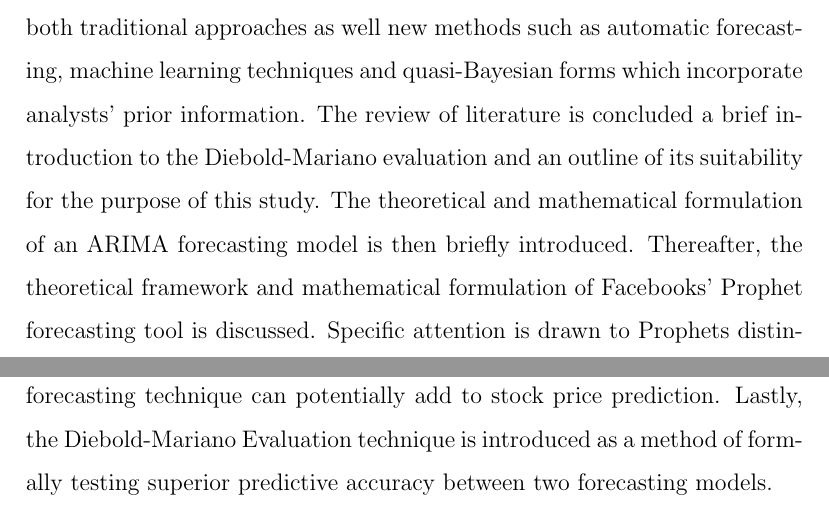
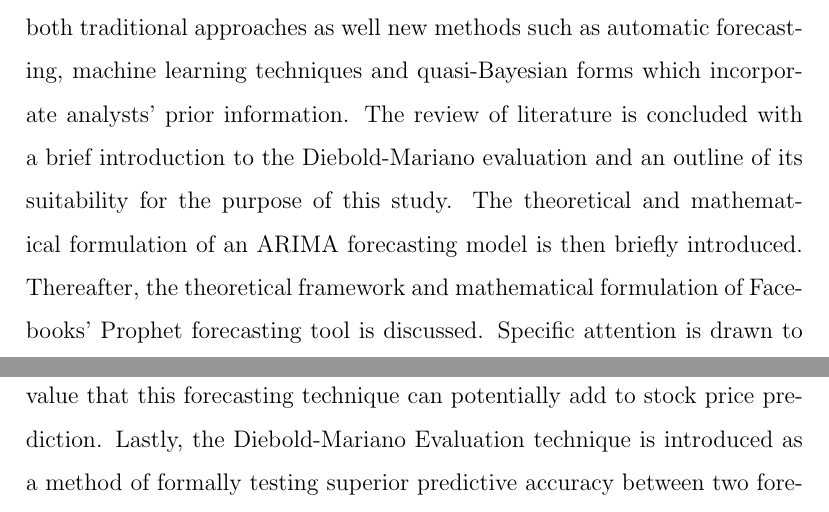
Before and after one commit to Merveilleuse/Draft-Paper, an R Markdown document (template/Draft_Paper.Rmd): two parts of pages 3 and 4 of 31, joined at a grey line, cut so that both start at the same text. Rendered offline with R 4.5, knitr and Pandoc, then LaTeX, with nearby package versions; a font, style sheet, LaTeX package, included part or bibliography that could not be used is replaced or left out.

Commit message:
Typo edits

```diff
--- a/template/Draft_Paper.Rmd
+++ b/template/Draft_Paper.Rmd
@@ -43,7 +43,7 @@ through a Diebold-Mariano evaluation of the JSE Top40 Index. The study is partic
 The paper is organized as follows. A review of literature relating to stock price forecasting with ARIMA models and other alternative approaches is introduced to give the reader background information on research relating to the subject matter. Thereafter, theory relating to the mathematical formulation and estimation of both the ARIMA and Prophet models is included in sections 2.2 and 2.3 respectively, to build the readers understanding of what the models look like and how they operate. Information relating to the data that was used in this study is contained in section 3, after which, the methodology used to answer the research question is described in section 4. Section 5, contains the results obtained when the methodology was executed, whilst section 6 includes a discussion of the results and how they can be interpreted to answer the research question. Lastly, the conclusion in section 7 highlights the main findings of the study and recommends further areas of research.
 
 # Background
-In this section we will briefly review literature that relates to the comparison of different approaches to forecasting stock returns. This will include both traditional approaches as well new methods such as automatic forecasting, machine learning techniques and quasi-Bayesian forms which incorporate analysts' prior information. The review of literature is concluded a brief introduction to the Diebold-Mariano evaluation and an outline of its suitability for the purpose of this study. The theoretical and mathematical formulation of an ARIMA forecasting model is  then briefly introduced. Thereafter, the theoretical framework and mathematical formulation of Facebooks' Prophet forecasting tool is discussed. Specific attention is drawn to Prophets distinguising features to give the reader an understanding of the value that this forecasting technique can potentially add to stock price prediction. Lastly, the Diebold-Mariano Evaluation technique is introduced as a method of formally testing superior predictive accuracy between two forecasting models.
+In this section we will briefly review literature that relates to the comparison of different approaches to forecasting stock returns. This will include both traditional approaches as well new methods such as automatic forecasting, machine learning techniques and quasi-Bayesian forms which incorporate analysts' prior information. The review of literature is concluded with a brief introduction to the Diebold-Mariano evaluation and an outline of its suitability for the purpose of this study. The theoretical and mathematical formulation of an ARIMA forecasting model is  then briefly introduced. Thereafter, the theoretical framework and mathematical formulation of Facebooks' Prophet forecasting tool is discussed. Specific attention is drawn to Prophets distinguising features to give the reader an understanding of the value that this forecasting technique can potentially add to stock price prediction. Lastly, the Diebold-Mariano Evaluation technique is introduced as a method of formally testing superior predictive accuracy between two forecasting models.
 
 ##Literature
 ###Forecasting stock prices using the ARIMA model
```
Also changed, not shown: template/Draft_Paper.tex.
